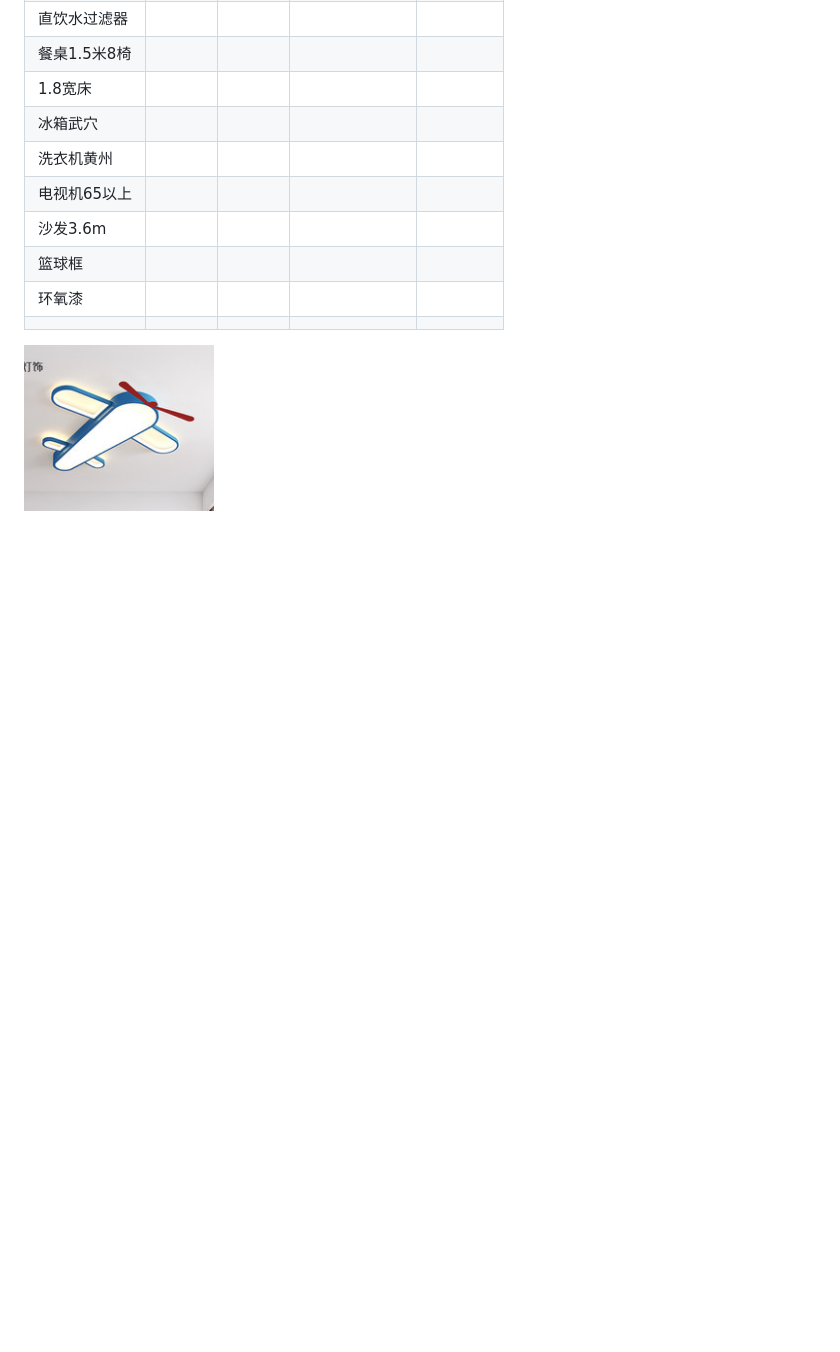
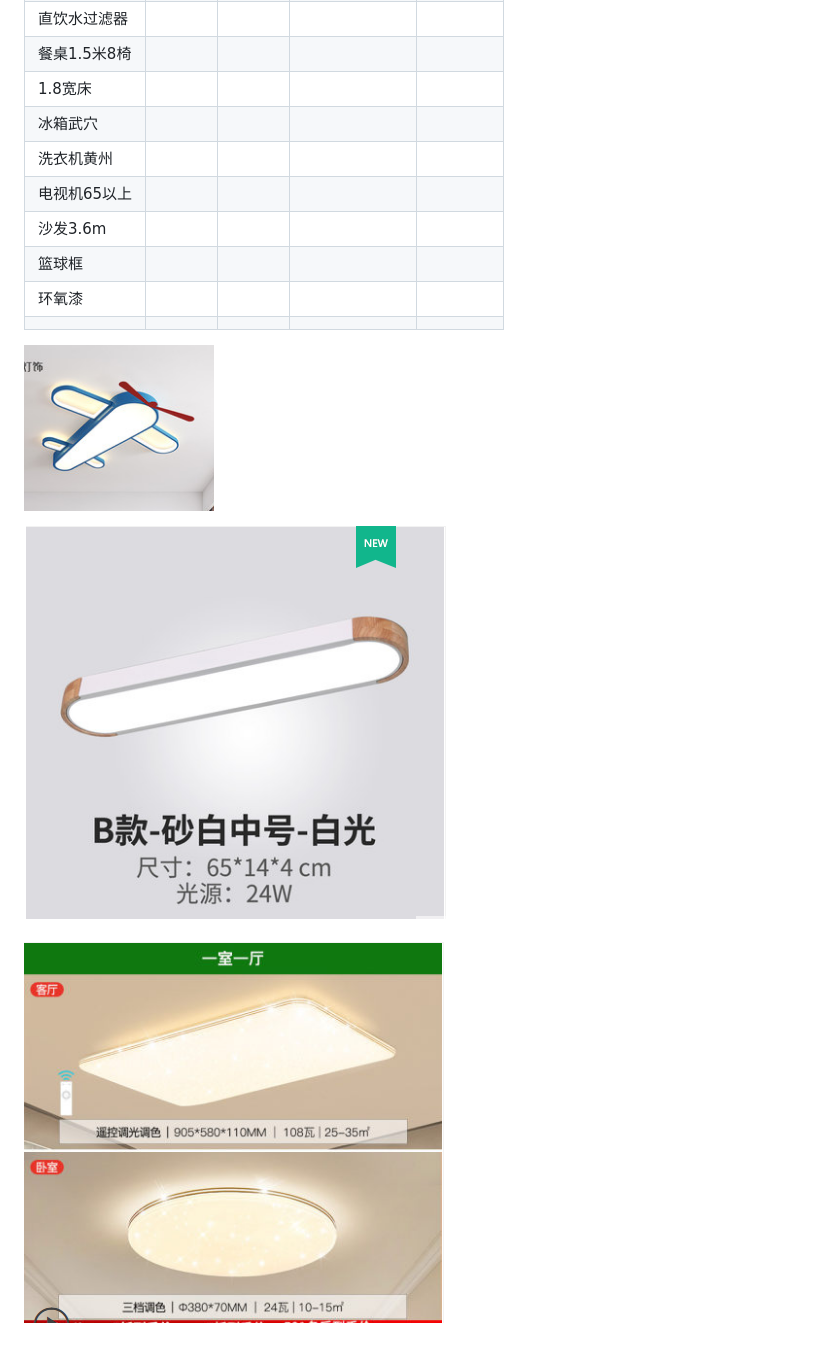
Before and after one commit to a1609jk/sell, a Markdown page: README.md, the part around the change. Drawn GitHub-style; pictures changed too: .gitbook/assets/image (2).png (added), .gitbook/assets/image (3).png (added); blank space fills up the shorter version.

Commit message:
GitBook: [master] one page and 2 assets modified

```diff
--- a/README.md
+++ b/README.md
@@ -20,3 +20,7 @@
 |  |  |  |  |  |
 
 ![&#x513F;&#x7AE5;&#x623F;&#x706F;&#x5177;](.gitbook/assets/image%20%281%29.png)
+
+![&#x8D70;&#x5ECA;&#x706F;](.gitbook/assets/image%20%282%29.png)
+
+![&#x53CC;&#x706F;](.gitbook/assets/image%20%283%29.png)
```
